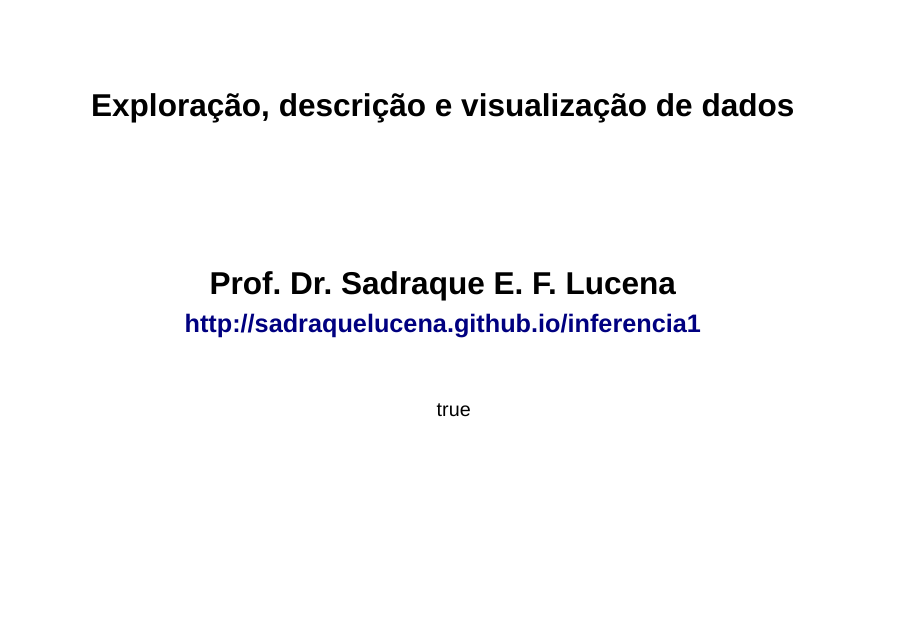
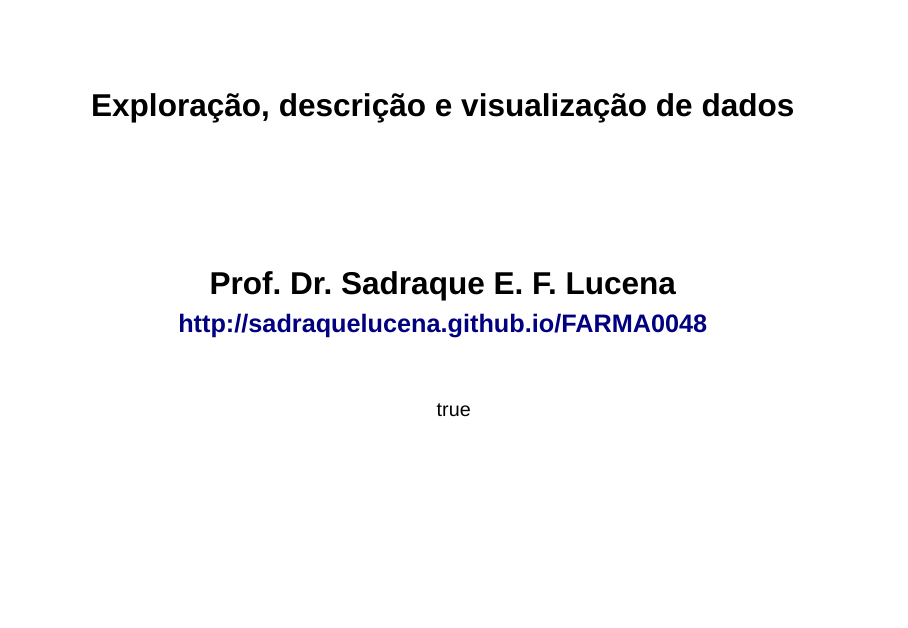
Before and after one commit to sadraquelucena/FARMA0048, a Quarto document (aulas/02-Exploracao_descricao_e_visualizacao_de_dados/slides/02-Exploracao_descricao_e_visualizacao_de_dados.qmd): page 1 of 81. Rendered offline with R 4.5, knitr and Pandoc in place of Quarto, with nearby package versions; drawn as Slidy slides in place of the format the file asks for.

Commit message:
corrigida aula 2

```diff
--- a/aulas/02-Exploracao_descricao_e_visualizacao_de_dados/slides/02-Exploracao_descricao_e_visualizacao_de_dados.qmd
+++ b/aulas/02-Exploracao_descricao_e_visualizacao_de_dados/slides/02-Exploracao_descricao_e_visualizacao_de_dados.qmd
@@ -2,7 +2,7 @@
 title: "Exploração, descrição e visualização de dados"
 subtitle: | # indica que o campo name terá múltiplas linhas
     Prof. Dr. Sadraque E. F. Lucena<br>
-    <a href="http://sadraquelucena.github.io/inferencia1" style="font-size:.8em;">http://sadraquelucena.github.io/inferencia1</a><br>
+    <a href="http://sadraquelucena.github.io/FARMA0048" style="font-size:.8em;">http://sadraquelucena.github.io/FARMA0048</a><br>
 author:
   name: |
     *FARMA0048 - Bioestatística*<br>
```
Also changed, not shown: aulas/02-Exploracao_descricao_e_visualizacao_de_dados/slides/02-Exploracao_descricao_e_visualizacao_de_dados.html, 2 other files.
